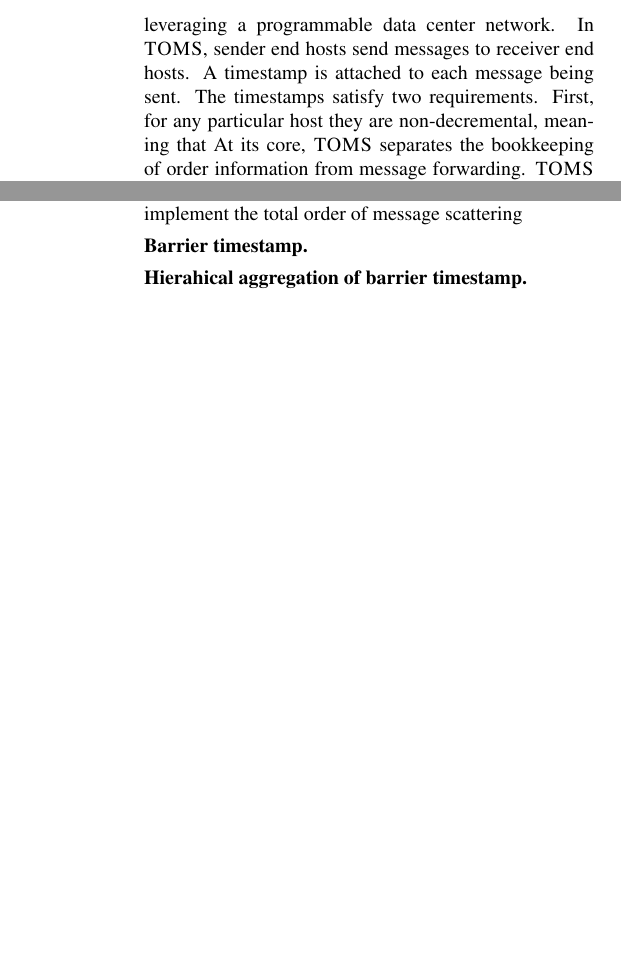
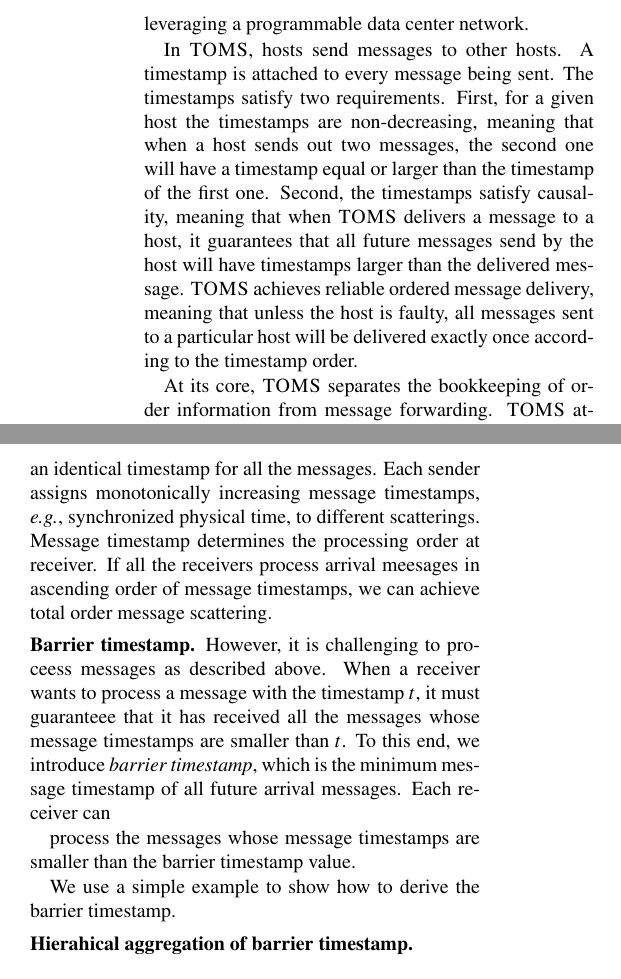
Before and after one commit to bojieli/1Pipe-paper, a LaTeX document (main.tex, which reads design.tex, intro.tex): two parts of the columns of pages 2 and 6 of 18, joined at a grey line, cut so that both start at the same text, the shorter picture padded with empty space. Compiled offline with pdfLaTeX; a LaTeX package or settings file that is missing is left out.

Commit message:
Update on Overleaf.

```diff
--- a/design.tex
+++ b/design.tex
@@ -47,9 +47,13 @@ In this section, we assume that the network is reliable. There is no host, link
 \vspace{-0.9em}
 \end{figure}
 
-\parab{In-order processing based on message timestamp.}We implement the total order of message scattering
+\parab{In-order processing based on message timestamp.}\sys assigns the explicit timestamp for each message. When a sender scatters a group of messages, it assigns an identical timestamp for all the messages. Each sender assigns monotonically increasing message timestamps, \textit{e.g.}, synchronized physical time, to different scatterings. Message timestamp determines the processing order at receiver. If all the receivers process arrival meesages in ascending order of message timestamps, we can achieve total order message scattering.
 
-\parab{Barrier timestamp.}
+\parab{Barrier timestamp.}However, it is challenging to proceess messages as described above. When a receiver wants to process a message with the timestamp $t$, it must guaranteee that it has received all the messages whose message timestamps are smaller than $t$. To this end, we introduce \emph{barrier timestamp}, which is the minimum message timestamp of all future arrival messages. Each receiver can
+
+process the messages whose message timestamps are smaller than the barrier timestamp value.
+
+We use a simple example to show how to derive the barrier timestamp.
 
 \parab{Hierahical aggregation of barrier timestamp.}
 
--- a/intro.tex
+++ b/intro.tex
@@ -72,7 +72,9 @@ Data center network (DCN) has many desirable properties for distributed systems
 Furthermore, programmable switches start to flourish in data centers, providing more flexible packet processing.
 Recently, there has been a trend to co-design distributed systems with underlying data center networks~\cite{eris,netcache-sosp17,dang2016paxos}.
 Following this trend, we propose \sys to achieve efficient and scalable \textit{total order message scattering} by leveraging a programmable data center network.
-In \sys, sender end hosts send messages to receiver end hosts. A timestamp is attached to each message being sent. The timestamps satisfy two requirements. First, for any particular host they are non-decremental, meaning that
+
+In \sys, hosts send messages to other hosts. A timestamp is attached to every message being sent. The timestamps satisfy two requirements. First, for a given host the timestamps are non-decreasing, meaning that when a host sends out two messages, the second one will have a timestamp equal or larger than the timestamp of the first one. Second, the timestamps satisfy causality, meaning that when \sys delivers a message to a host, it guarantees that all future messages send by the host will have timestamps larger than the delivered message. \sys achieves reliable ordered message delivery, meaning that unless the host is faulty, all messages sent to a particular host will be delivered exactly once according to the timestamp order.
+
 At its core, \sys separates the bookkeeping of order information from message forwarding.
 \sys attaches a timestamp to each message at the sender side, forwards them as usual in the network, and buffers them at the receiver side.
 The switch aggregates timestamp information of all messages to derive the \textit{barrier} for each receiver.
```
